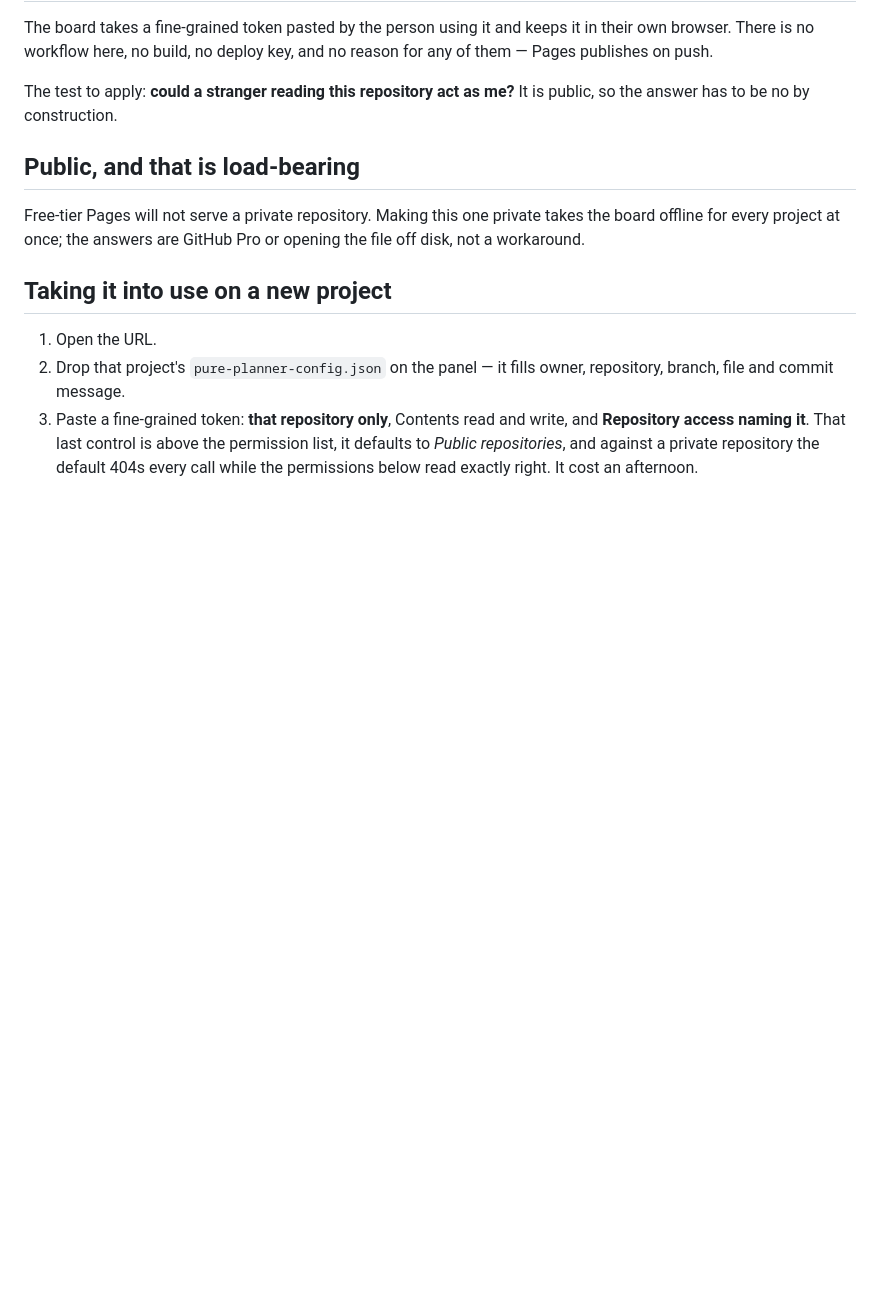
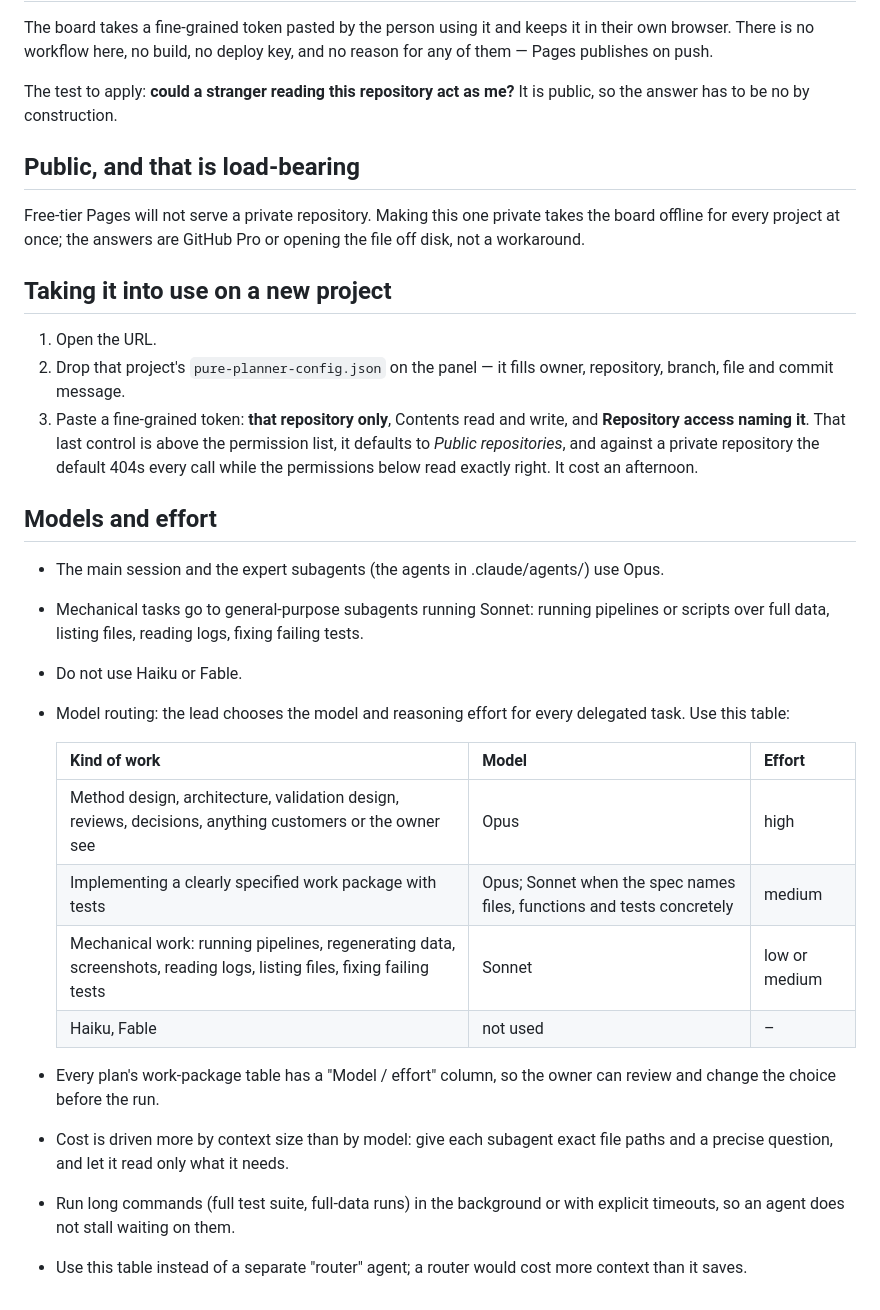
Before and after one commit to Esaijas/roadmap-board, a Markdown page: CLAUDE.md, the part around the change. GitHub-like rendering; blank space fills up the shorter version.

Commit message:
CLAUDE.md: model routing guideline
Co-Authored-By: Claude Opus 5.5 <noreply@anthropic.com>
Claude-Session: https://claude.ai/code/session_01WmXuzgsvfknGLRjdHB3sCz

```diff
--- a/CLAUDE.md
+++ b/CLAUDE.md
@@ -112,3 +112,30 @@ or opening the file off disk, not a workaround.
    permission list, it defaults to *Public repositories*, and against a
    private repository the default 404s every call while the permissions below
    read exactly right. It cost an afternoon.
+
+## Models and effort
+
+- The main session and the expert subagents (the agents in .claude/agents/)
+  use Opus.
+- Mechanical tasks go to general-purpose subagents running Sonnet: running
+  pipelines or scripts over full data, listing files, reading logs, fixing
+  failing tests.
+- Do not use Haiku or Fable.
+- Model routing: the lead chooses the model and reasoning effort for every
+  delegated task. Use this table:
+
+  | Kind of work | Model | Effort |
+  |---|---|---|
+  | Method design, architecture, validation design, reviews, decisions, anything customers or the owner see | Opus | high |
+  | Implementing a clearly specified work package with tests | Opus; Sonnet when the spec names files, functions and tests concretely | medium |
+  | Mechanical work: running pipelines, regenerating data, screenshots, reading logs, listing files, fixing failing tests | Sonnet | low or medium |
+  | Haiku, Fable | not used | – |
+
+- Every plan's work-package table has a "Model / effort" column, so the owner
+  can review and change the choice before the run.
+- Cost is driven more by context size than by model: give each subagent exact
+  file paths and a precise question, and let it read only what it needs.
+- Run long commands (full test suite, full-data runs) in the background or
+  with explicit timeouts, so an agent does not stall waiting on them.
+- Use this table instead of a separate "router" agent; a router would cost
+  more context than it saves.
```
